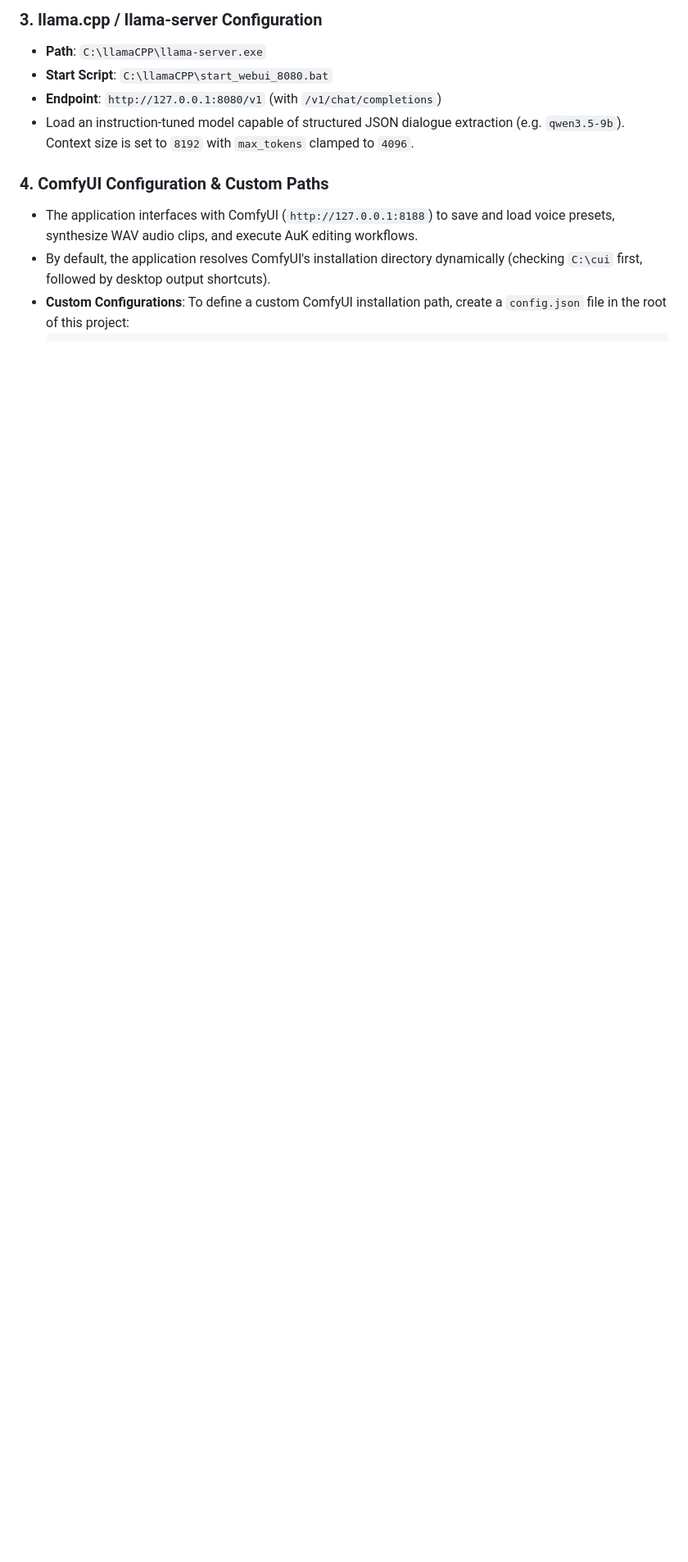
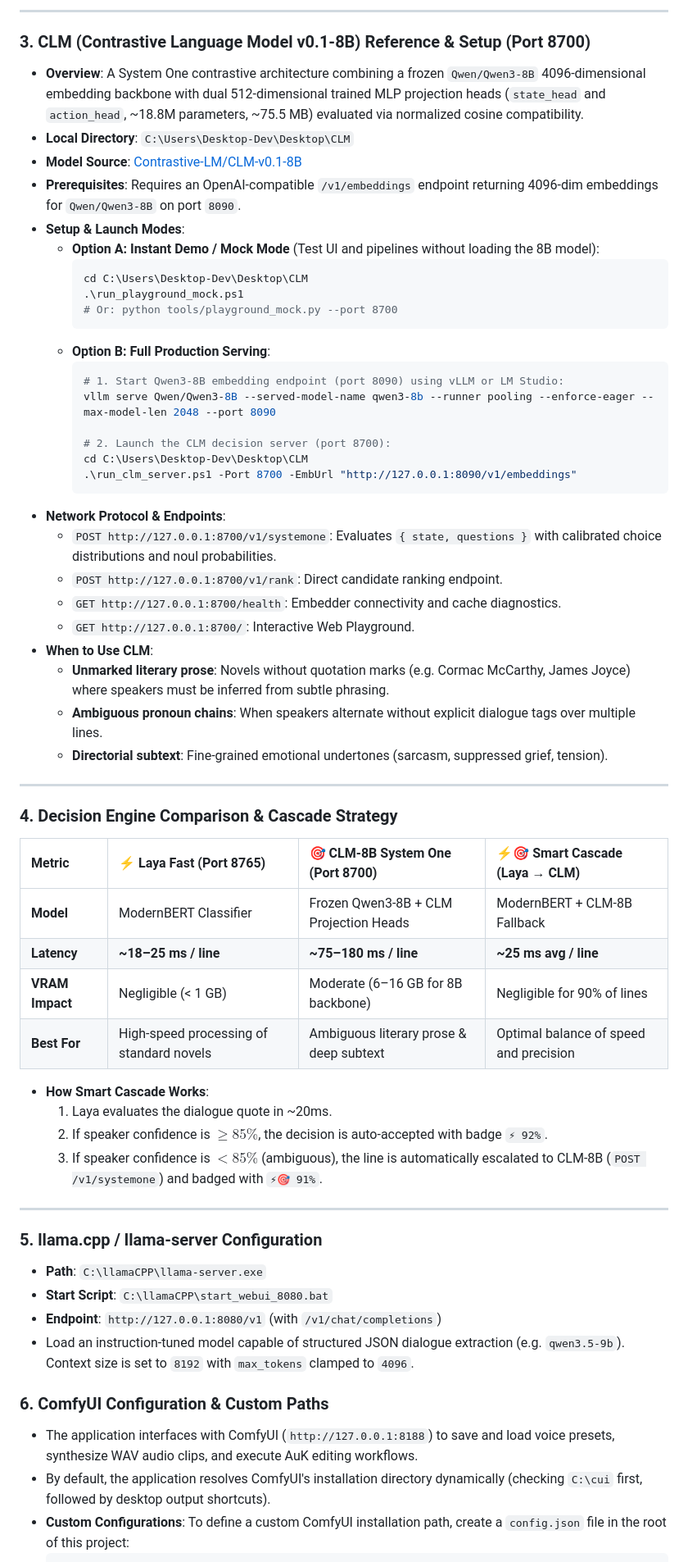
Before and after one commit to hellonearthis/AudioBook_Generation, a Markdown page: README.md, the part around one of its changes. Shown at 82% size. Rendered like a GitHub page; blank space fills up the shorter version.

Commit message:
docs: add comprehensive reference and setup guides for Laya and CLM engines

````diff
--- a/README.md
+++ b/README.md
@@ -174,11 +208,62 @@ If you prefer to start these services manually, pass `-NoAutoStart`:
 
-### 3. llama.cpp / llama-server Configuration
+---
+
+### 3. CLM (Contrastive Language Model v0.1-8B) Reference & Setup (Port 8700)
+*   **Overview**: A System One contrastive architecture combining a frozen `Qwen/Qwen3-8B` 4096-dimensional embedding backbone with dual 512-dimensional trained MLP projection heads (`state_head` and `action_head`, ~18.8M parameters, ~75.5 MB) evaluated via normalized cosine compatibility.
+*   **Local Directory**: `C:\Users\Desktop-Dev\Desktop\CLM`
+*   **Model Source**: [Contrastive-LM/CLM-v0.1-8B](https://huggingface.co/Contrastive-LM/CLM-v0.1-8B)
+*   **Prerequisites**: Requires an OpenAI-compatible `/v1/embeddings` endpoint returning 4096-dim embeddings for `Qwen/Qwen3-8B` on port `8090`.
+*   **Setup & Launch Modes**:
+    *   **Option A: Instant Demo / Mock Mode** (Test UI and pipelines without loading the 8B model):
+        ```powershell
+        cd C:\Users\Desktop-Dev\Desktop\CLM
+        .\run_playground_mock.ps1
+        # Or: python tools/playground_mock.py --port 8700
+        ```
+    *   **Option B: Full Production Serving**:
+        ```powershell
+        # 1. Start Qwen3-8B embedding endpoint (port 8090) using vLLM or LM Studio:
+        vllm serve Qwen/Qwen3-8B --served-model-name qwen3-8b --runner pooling --enforce-eager --max-model-len 2048 --port 8090
+
+        # 2. Launch the CLM decision server (port 8700):
+        cd C:\Users\Desktop-Dev\Desktop\CLM
+        .\run_clm_server.ps1 -Port 8700 -EmbUrl "http://127.0.0.1:8090/v1/embeddings"
+        ```
+*   **Network Protocol & Endpoints**:
+    *   `POST http://127.0.0.1:8700/v1/systemone`: Evaluates `{ state, questions }` with calibrated choice distributions and noul probabilities.
+    *   `POST http://127.0.0.1:8700/v1/rank`: Direct candidate ranking endpoint.
+    *   `GET http://127.0.0.1:8700/health`: Embedder connectivity and cache diagnostics.
+    *   `GET http://127.0.0.1:8700/`: Interactive Web Playground.
+*   **When to Use CLM**:
+    *   **Unmarked literary prose**: Novels without quotation marks (e.g. Cormac McCarthy, James Joyce) where speakers must be inferred from subtle phrasing.
+    *   **Ambiguous pronoun chains**: When speakers alternate without explicit dialogue tags over multiple lines.
+    *   **Directorial subtext**: Fine-grained emotional undertones (sarcasm, suppressed grief, tension).
+
+---
+
+### 4. Decision Engine Comparison & Cascade Strategy
+
+| Metric | ⚡ Laya Fast (Port 8765) | 🎯 CLM-8B System One (Port 8700) | ⚡🎯 Smart Cascade (Laya → CLM) |
+| :--- | :--- | :--- | :--- |
+| **Model** | ModernBERT Classifier | Frozen Qwen3-8B + CLM Projection Heads | ModernBERT + CLM-8B Fallback |
+| **Latency** | **~18–25 ms / line** | **~75–180 ms / line** | **~25 ms avg / line** |
+| **VRAM Impact** | Negligible (< 1 GB) | Moderate (6–16 GB for 8B backbone) | Negligible for 90% of lines |
+| **Best For** | High-speed processing of standard novels | Ambiguous literary prose & deep subtext | Optimal balance of speed and precision |
+
+*   **How Smart Cascade Works**:
+    1. Laya evaluates the dialogue quote in ~20ms.
+    2. If speaker confidence is $\ge 85\%$, the decision is auto-accepted with badge `⚡ 92%`.
+    3. If speaker confidence is $< 85\%$ (ambiguous), the line is automatically escalated to CLM-8B (`POST /v1/systemone`) and badged with `⚡🎯 91%`.
+
+---
+
+### 5. llama.cpp / llama-server Configuration
 *   **Path**: `C:\llamaCPP\llama-server.exe`
 *   **Start Script**: `C:\llamaCPP\start_webui_8080.bat`
 *   **Endpoint**: `http://127.0.0.1:8080/v1` (with `/v1/chat/completions`)
 *   Load an instruction-tuned model capable of structured JSON dialogue extraction (e.g. `qwen3.5-9b`). Context size is set to `8192` with `max_tokens` clamped to `4096`.
 
-### 4. ComfyUI Configuration & Custom Paths
+### 6. ComfyUI Configuration & Custom Paths
 *   The application interfaces with ComfyUI (`http://127.0.0.1:8188`) to save and load voice presets, synthesize WAV audio clips, and execute AuK editing workflows.
 *   By default, the application resolves ComfyUI's installation directory dynamically (checking `C:\cui` first, followed by desktop output shortcuts).
 *   **Custom Configurations**: To define a custom ComfyUI installation path, create a `config.json` file in the root of this project:
````
Also changed, not shown: other parts of README.md (+61 -27 lines).
